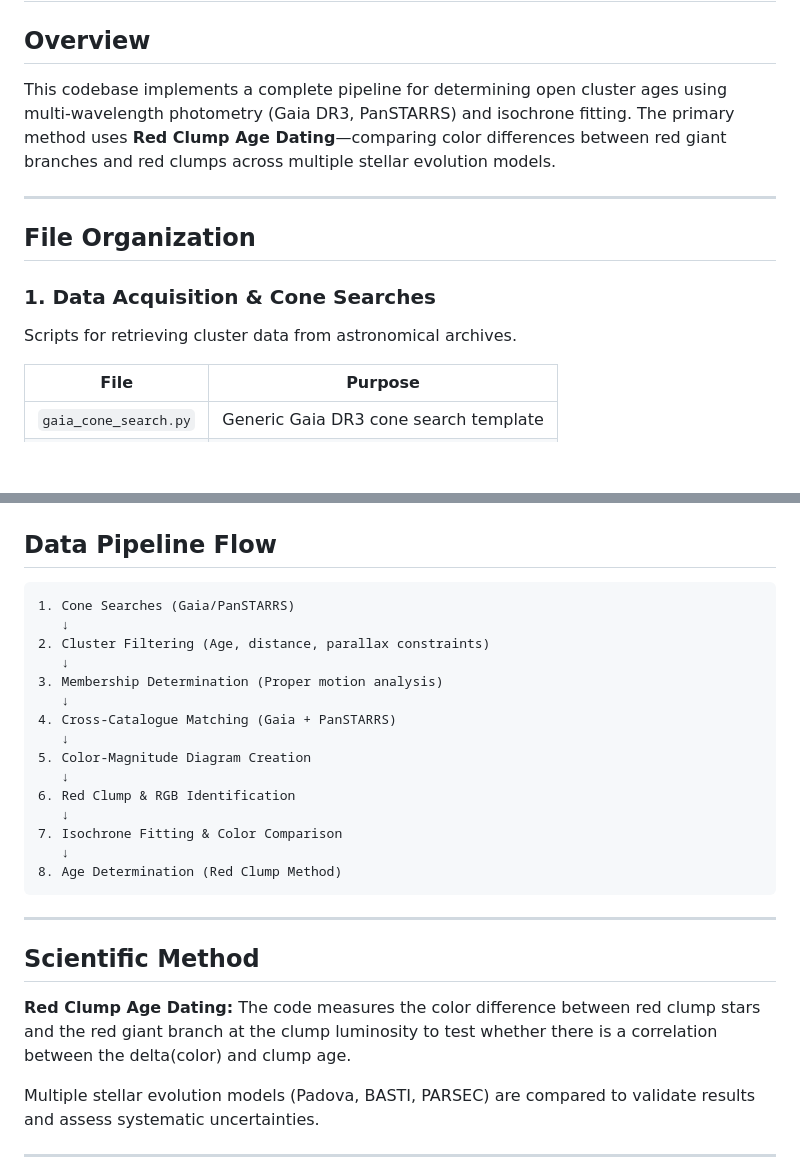
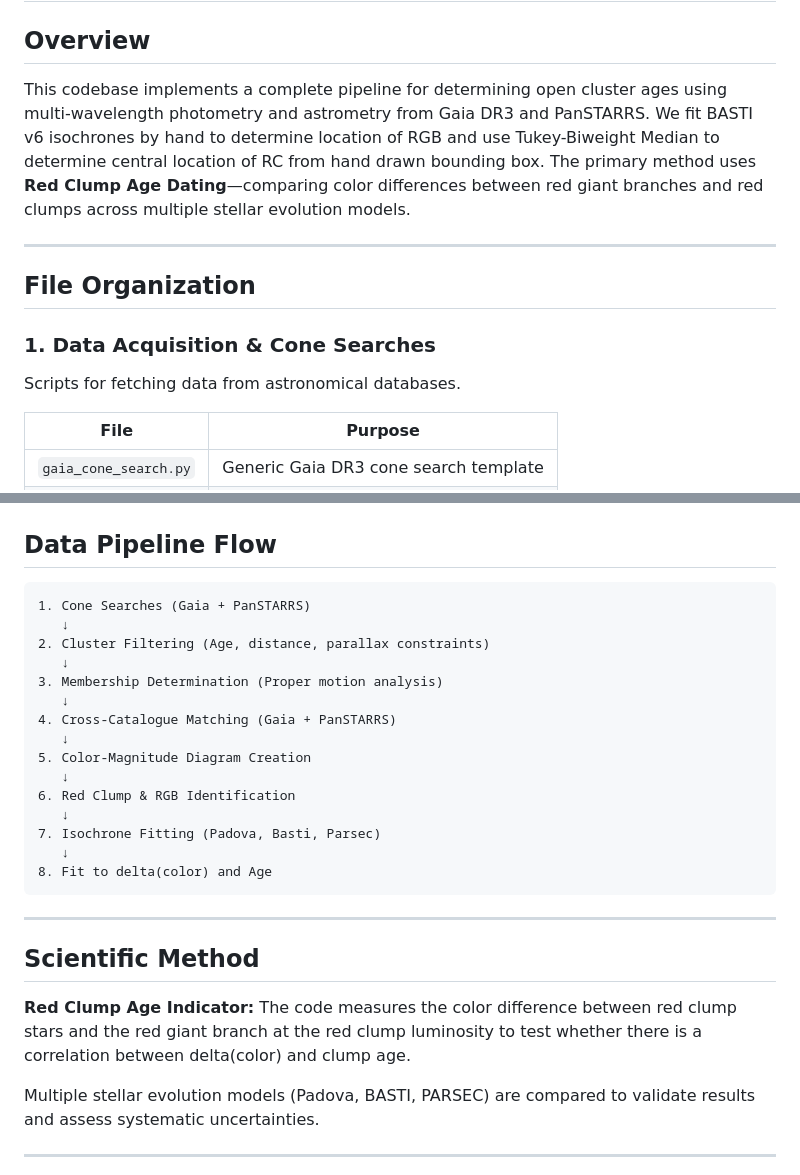
Before and after one commit to abbychriss/redclump-age-method, a Markdown page: README.md, 2 parts joined by grey strips. Drawn GitHub-style; blank space fills up the shorter version.

Commit message:
Revise README for clarity on pipeline methods and data
Updated the README to clarify data sources and methods used in the pipeline.

````diff
--- a/README.md
+++ b/README.md
@@ -3,14 +3,14 @@ This code base contains all the relevant python code used in the paper "On the A
 # WSU Open Cluster Age Determination Pipeline
 
 ## Overview
-This codebase implements a complete pipeline for determining open cluster ages using multi-wavelength photometry (Gaia DR3, PanSTARRS) and isochrone fitting. The primary method uses **Red Clump Age Dating**—comparing color differences between red giant branches and red clumps across multiple stellar evolution models.
+This codebase implements a complete pipeline for determining open cluster ages using multi-wavelength photometry and astrometry from Gaia DR3 and PanSTARRS. We fit BASTI v6 isochrones by hand to determine location of RGB and use Tukey-Biweight Median to determine central location of RC from hand drawn bounding box. The primary method uses **Red Clump Age Dating**—comparing color differences between red giant branches and red clumps across multiple stellar evolution models.
 
 ---
 
 ## File Organization
 
 ### **1. Data Acquisition & Cone Searches**
-Scripts for retrieving cluster data from astronomical archives.
+Scripts for fetching data from astronomical databases.
 
 | File | Purpose |
 |------|---------|
@@ -129,7 +129,7 @@ Used across multiple analysis scripts to retrieve stellar parameters and magnitu
 ## Data Pipeline Flow
 
 ```
-1. Cone Searches (Gaia/PanSTARRS)
+1. Cone Searches (Gaia + PanSTARRS)
    ↓
 2. Cluster Filtering (Age, distance, parallax constraints)
    ↓
@@ -141,16 +141,16 @@ Used across multiple analysis scripts to retrieve stellar parameters and magnitu
    ↓
 6. Red Clump & RGB Identification
    ↓
-7. Isochrone Fitting & Color Comparison
+7. Isochrone Fitting (Padova, Basti, Parsec)
    ↓
-8. Age Determination (Red Clump Method)
+8. Fit to delta(color) and Age
 ```
 
 ---
 
 ## Scientific Method
 
-**Red Clump Age Dating:** The code measures the color difference between red clump stars and the red giant branch at the clump luminosity to test whether there is a correlation between the delta(color) and clump age.
+**Red Clump Age Indicator:** The code measures the color difference between red clump stars and the red giant branch at the red clump luminosity to test whether there is a correlation between delta(color) and clump age.
 
 Multiple stellar evolution models (Padova, BASTI, PARSEC) are compared to validate results and assess systematic uncertainties.
 
````
